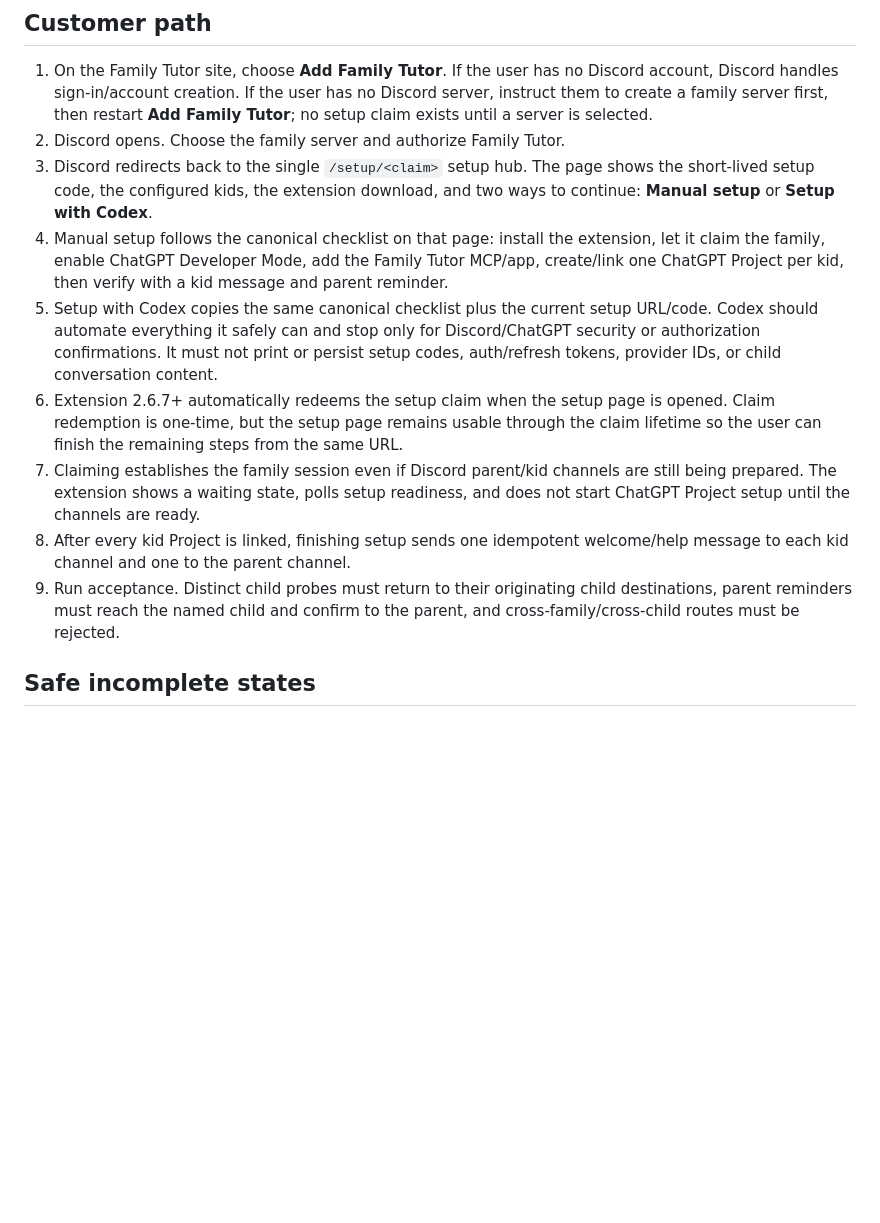
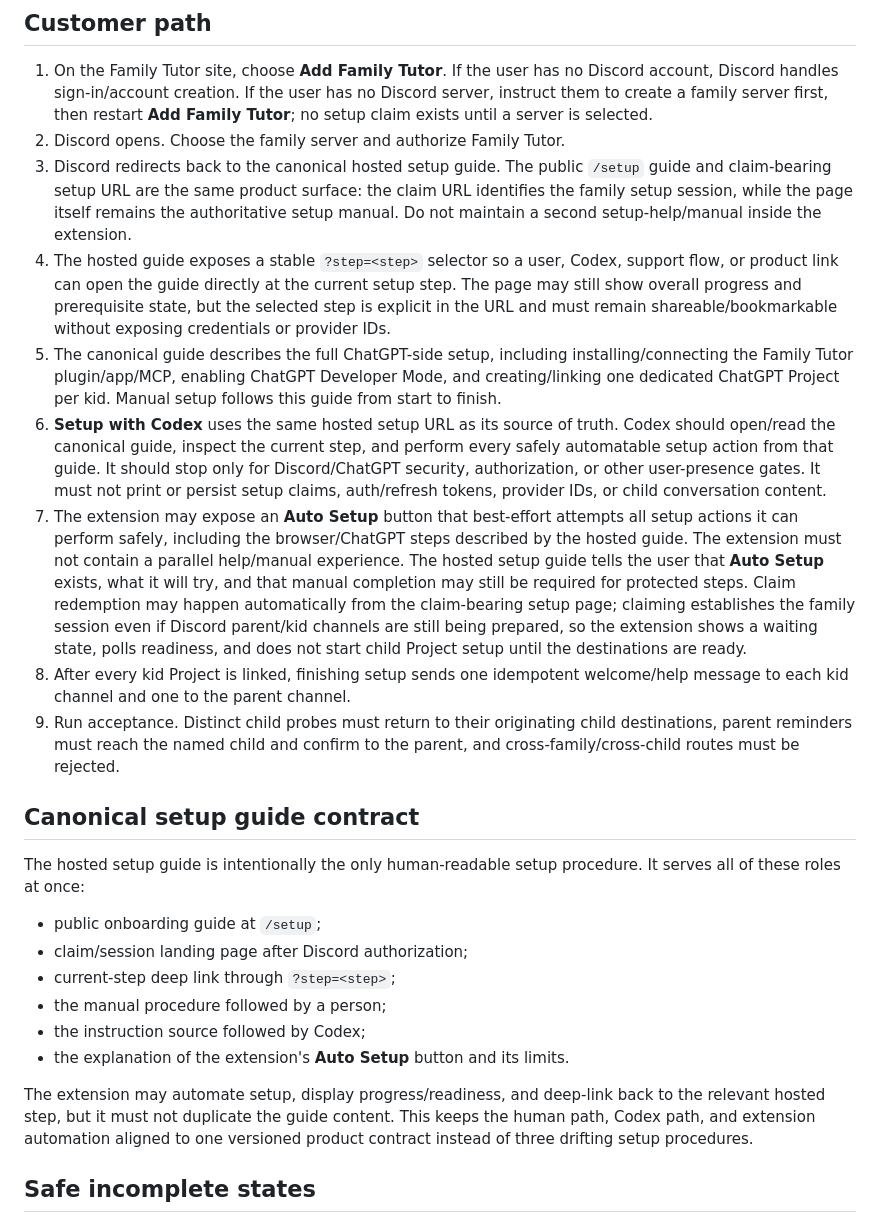
Before and after one commit to lalalic/family-tutor, a Markdown page: docs/onboarding.md, the part around the change. Rendered like a GitHub page; blank space fills up the shorter version.

Commit message:
docs: define canonical hosted onboarding guide

```diff
--- a/docs/onboarding.md
+++ b/docs/onboarding.md
@@ -10,13 +10,30 @@ provider IDs, bearer tokens, and child messages inside trusted adapters.
 
 1. On the Family Tutor site, choose **Add Family Tutor**. If the user has no Discord account, Discord handles sign-in/account creation. If the user has no Discord server, instruct them to create a family server first, then restart **Add Family Tutor**; no setup claim exists until a server is selected.
 2. Discord opens. Choose the family server and authorize Family Tutor.
-3. Discord redirects back to the single `/setup/<claim>` setup hub. The page shows the short-lived setup code, the configured kids, the extension download, and two ways to continue: **Manual setup** or **Setup with Codex**.
-4. Manual setup follows the canonical checklist on that page: install the extension, let it claim the family, enable ChatGPT Developer Mode, add the Family Tutor MCP/app, create/link one ChatGPT Project per kid, then verify with a kid message and parent reminder.
-5. Setup with Codex copies the same canonical checklist plus the current setup URL/code. Codex should automate everything it safely can and stop only for Discord/ChatGPT security or authorization confirmations. It must not print or persist setup codes, auth/refresh tokens, provider IDs, or child conversation content.
-6. Extension 2.6.7+ automatically redeems the setup claim when the setup page is opened. Claim redemption is one-time, but the setup page remains usable through the claim lifetime so the user can finish the remaining steps from the same URL.
-7. Claiming establishes the family session even if Discord parent/kid channels are still being prepared. The extension shows a waiting state, polls setup readiness, and does not start ChatGPT Project setup until the channels are ready.
+3. Discord redirects back to the canonical hosted setup guide. The public `/setup` guide and claim-bearing setup URL are the same product surface: the claim URL identifies the family setup session, while the page itself remains the authoritative setup manual. Do not maintain a second setup-help/manual inside the extension.
+4. The hosted guide exposes a stable `?step=<step>` selector so a user, Codex, support flow, or product link can open the guide directly at the current setup step. The page may still show overall progress and prerequisite state, but the selected step is explicit in the URL and must remain shareable/bookmarkable without exposing credentials or provider IDs.
+5. The canonical guide describes the full ChatGPT-side setup, including installing/connecting the Family Tutor plugin/app/MCP, enabling ChatGPT Developer Mode, and creating/linking one dedicated ChatGPT Project per kid. Manual setup follows this guide from start to finish.
+6. **Setup with Codex** uses the same hosted setup URL as its source of truth. Codex should open/read the canonical guide, inspect the current step, and perform every safely automatable setup action from that guide. It should stop only for Discord/ChatGPT security, authorization, or other user-presence gates. It must not print or persist setup claims, auth/refresh tokens, provider IDs, or child conversation content.
+7. The extension may expose an **Auto Setup** button that best-effort attempts all setup actions it can perform safely, including the browser/ChatGPT steps described by the hosted guide. The extension must not contain a parallel help/manual experience. The hosted setup guide tells the user that **Auto Setup** exists, what it will try, and that manual completion may still be required for protected steps. Claim redemption may happen automatically from the claim-bearing setup page; claiming establishes the family session even if Discord parent/kid channels are still being prepared, so the extension shows a waiting state, polls readiness, and does not start child Project setup until the destinations are ready.
 8. After every kid Project is linked, finishing setup sends one idempotent welcome/help message to each kid channel and one to the parent channel.
 9. Run acceptance. Distinct child probes must return to their originating child destinations, parent reminders must reach the named child and confirm to the parent, and cross-family/cross-child routes must be rejected.
+
+## Canonical setup guide contract
+
+The hosted setup guide is intentionally the only human-readable setup procedure.
+It serves all of these roles at once:
+
+- public onboarding guide at `/setup`;
+- claim/session landing page after Discord authorization;
+- current-step deep link through `?step=<step>`;
+- the manual procedure followed by a person;
+- the instruction source followed by Codex;
+- the explanation of the extension's **Auto Setup** button and its limits.
+
+The extension may automate setup, display progress/readiness, and deep-link back
+to the relevant hosted step, but it must not duplicate the guide content. This
+keeps the human path, Codex path, and extension automation aligned to one
+versioned product contract instead of three drifting setup procedures.
 
 ## Safe incomplete states
 
```
